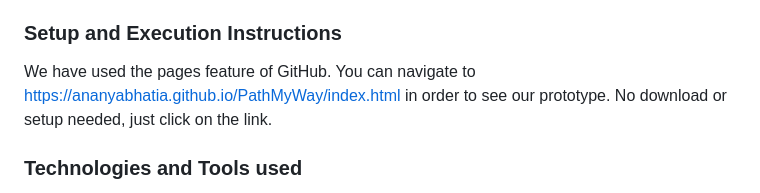
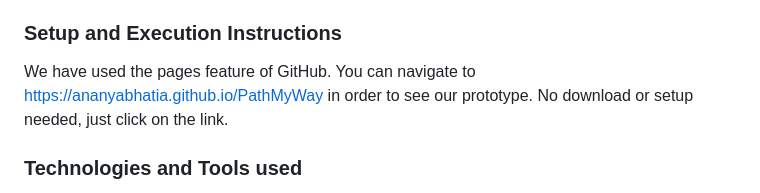
Before and after one commit to ananyabhatia/PathMyWay, a Markdown page: README.md, the part around the change. Rendered like a GitHub page.

Commit message:
updated link

```diff
--- a/README.md
+++ b/README.md
@@ -53,7 +53,7 @@ You will start on the home page. Navigate to our Mission page to see our mission
 4. **Resume Helper**: Please transfer your resume to a .txt file, as Word Documents or PDFs have formatting characters that make it hard to read. Then upload your document, and our website will give you some suggestions for some weak words that you can change. The website will also give some suggestions on stronger words.
 
 ### Setup and Execution Instructions
-We have used the pages feature of GitHub. You can navigate to https://ananyabhatia.github.io/PathMyWay/index.html in order to see our prototype. No download or setup needed, just click on the link.
+We have used the pages feature of GitHub. You can navigate to https://ananyabhatia.github.io/PathMyWay in order to see our prototype. No download or setup needed, just click on the link.
 
 ### Technologies and Tools used
 Technologies and tools used are VS Code, ChatGPT, and GeeksForGeeks for coding/hypothetical data generation. Data such as scholarship lists and mentors are purely fictional and hypothetical for this situation.
```
